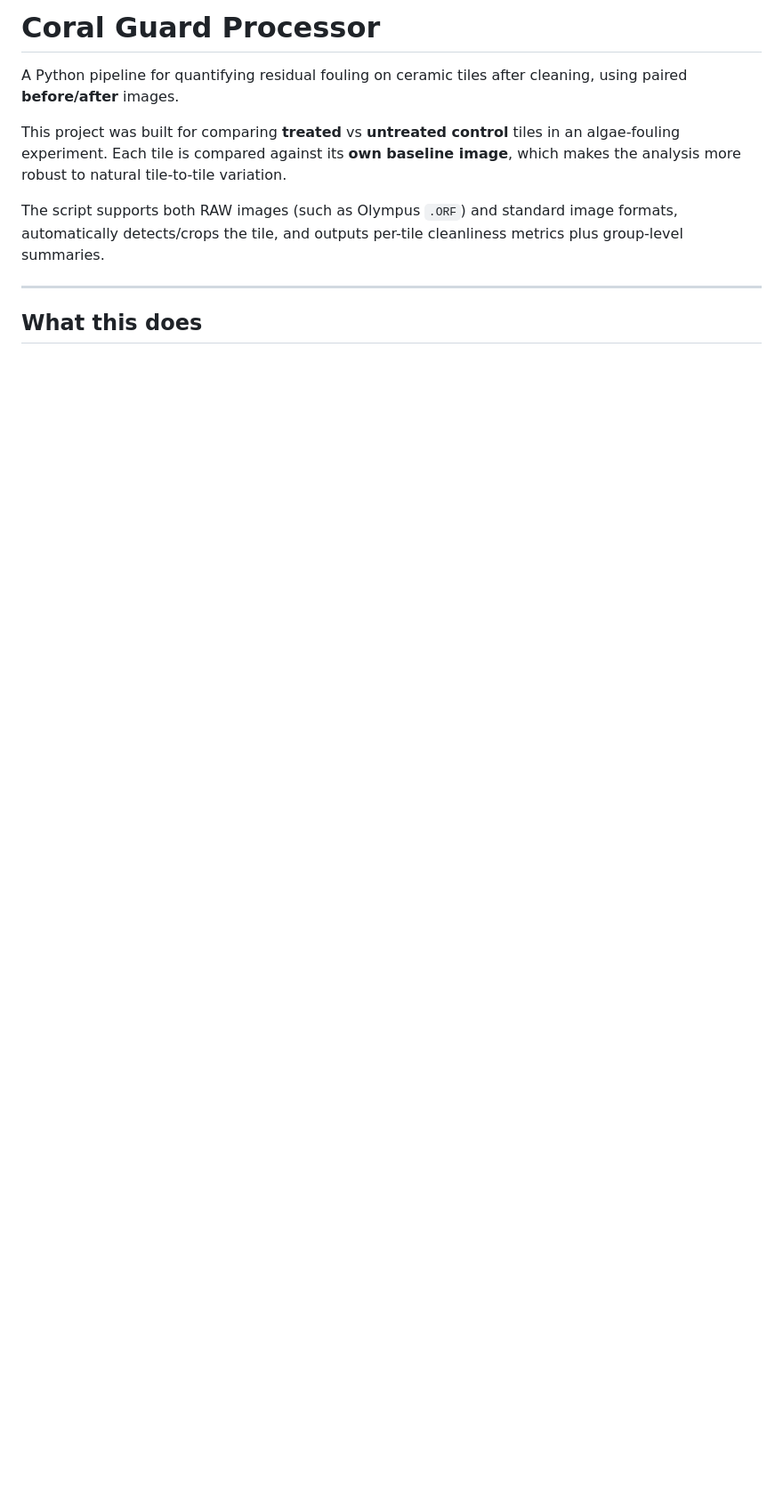
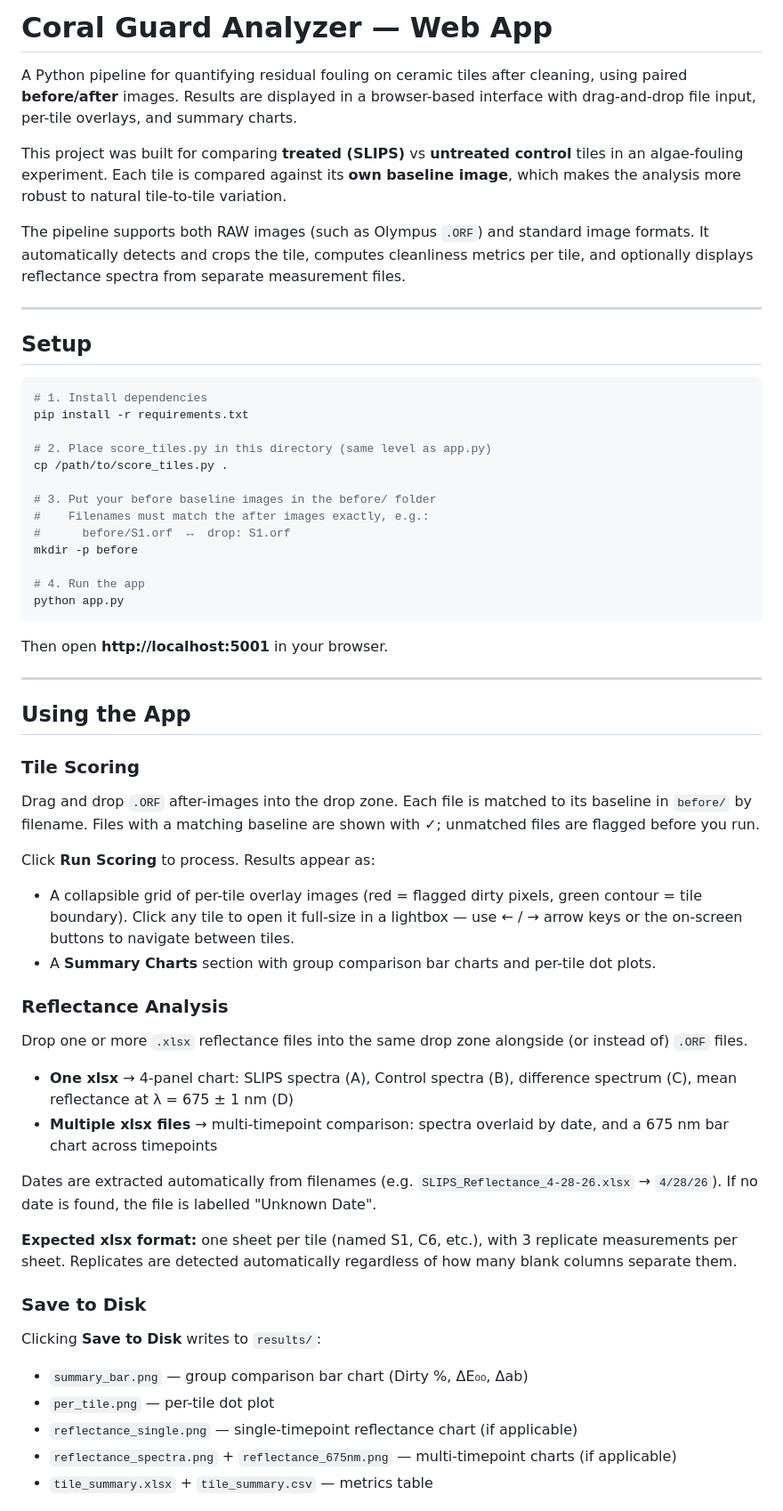
Before and after one commit to pjmercurio/coral-guard-processor, a Markdown page: readme.md, the part around one of its changes. Shown at 89% size. Rendered like a GitHub page; blank space fills up the shorter version.

````diff
--- a/readme.md
+++ b/readme.md
@@ -1,11 +1,59 @@
-# Coral Guard Processor
+# Coral Guard Analyzer — Web App
 
-A Python pipeline for quantifying residual fouling on ceramic tiles after cleaning, using paired **before/after** images.
+A Python pipeline for quantifying residual fouling on ceramic tiles after cleaning, using paired **before/after** images. Results are displayed in a browser-based interface with drag-and-drop file input, per-tile overlays, and summary charts.
 
-This project was built for comparing **treated** vs **untreated control** tiles in an algae-fouling experiment. Each tile is compared against its **own baseline image**, which makes the analysis more robust to natural tile-to-tile variation.
+This project was built for comparing **treated (SLIPS)** vs **untreated control** tiles in an algae-fouling experiment. Each tile is compared against its **own baseline image**, which makes the analysis more robust to natural tile-to-tile variation.
 
-The script supports both RAW images (such as Olympus `.ORF`) and standard image formats, automatically detects/crops the tile, and outputs per-tile cleanliness metrics plus group-level summaries.
+The pipeline supports both RAW images (such as Olympus `.ORF`) and standard image formats. It automatically detects and crops the tile, computes cleanliness metrics per tile, and optionally displays reflectance spectra from separate measurement files.
 
 ---
 
-## What this does
+## Setup
+
+```bash
+# 1. Install dependencies
+pip install -r requirements.txt
+
+# 2. Place score_tiles.py in this directory (same level as app.py)
+cp /path/to/score_tiles.py .
+
+# 3. Put your before baseline images in the before/ folder
+#    Filenames must match the after images exactly, e.g.:
+#      before/S1.orf  ↔  drop: S1.orf
+mkdir -p before
+
+# 4. Run the app
+python app.py
+```
+
+Then open **http://localhost:5001** in your browser.
+
+---
+
+## Using the App
+
+### Tile Scoring
+Drag and drop `.ORF` after-images into the drop zone. Each file is matched to its baseline in `before/` by filename. Files with a matching baseline are shown with ✓; unmatched files are flagged before you run.
+
+Click **Run Scoring** to process. Results appear as:
+- A collapsible grid of per-tile overlay images (red = flagged dirty pixels, green contour = tile boundary). Click any tile to open it full-size in a lightbox — use ← / → arrow keys or the on-screen buttons to navigate between tiles.
+- A **Summary Charts** section with group comparison bar charts and per-tile dot plots.
+
+### Reflectance Analysis
+Drop one or more `.xlsx` reflectance files into the same drop zone alongside (or instead of) `.ORF` files.
+
+- **One xlsx** → 4-panel chart: SLIPS spectra (A), Control spectra (B), difference spectrum (C), mean reflectance at λ = 675 ± 1 nm (D)
+- **Multiple xlsx files** → multi-timepoint comparison: spectra overlaid by date, and a 675 nm bar chart across timepoints
+
+Dates are extracted automatically from filenames (e.g. `SLIPS_Reflectance_4-28-26.xlsx` → `4/28/26`). If no date is found, the file is labelled "Unknown Date".
+
+**Expected xlsx format:** one sheet per tile (named S1, C6, etc.), with 3 replicate measurements per sheet. Replicates are detected automatically regardless of how many blank columns separate them.
+
+### Save to Disk
+Clicking **Save to Disk** writes to `results/`:
+- `summary_bar.png` — group comparison bar chart (Dirty %, ΔE₀₀, Δab)
+- `per_tile.png` — per-tile dot plot
+- `reflectance_single.png` — single-timepoint reflectance chart (if applicable)
+- `reflectance_spectra.png` + `reflectance_675nm.png` — multi-timepoint charts (if applicable)
+- `tile_summary.xlsx` + `tile_summary.csv` — metrics table
+
````
Also changed, not shown: other parts of readme.md (+57 -72 lines).
